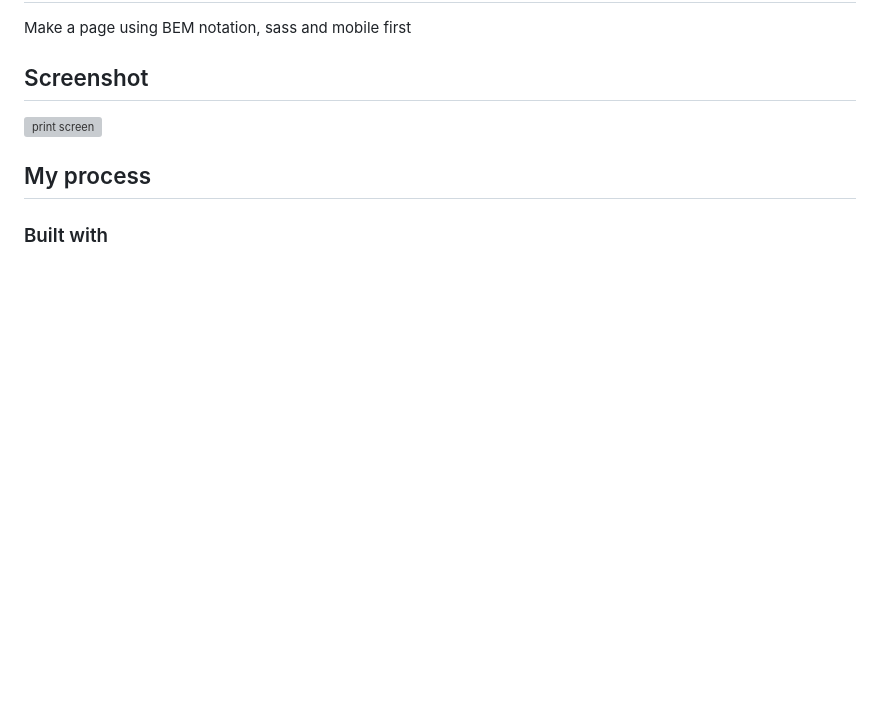
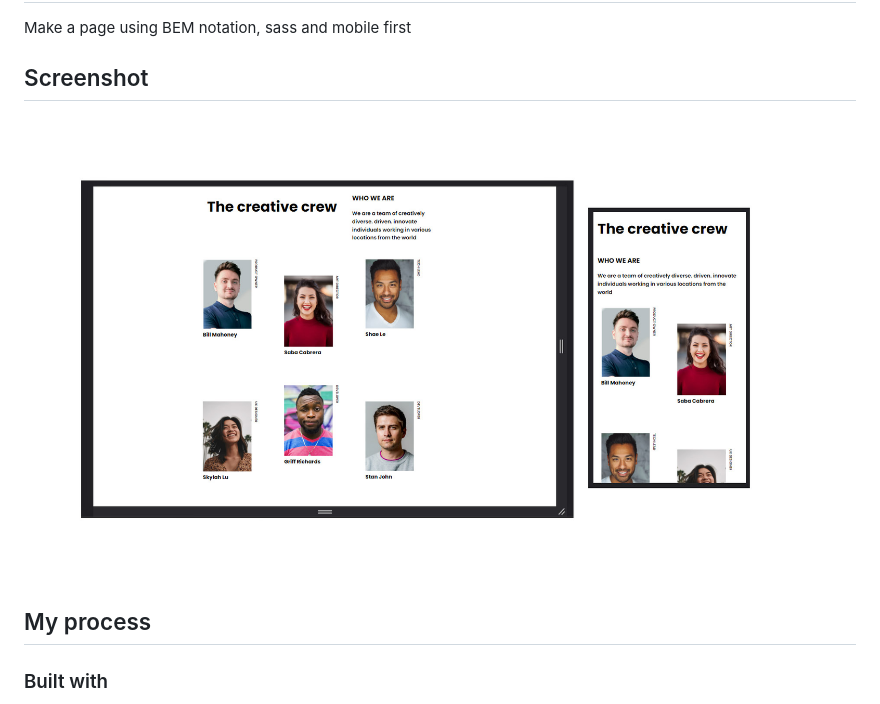
Before and after one commit to juandape/My-team-page, a Markdown page: README.md, the part around the change. GitHub-like rendering; pictures changed too: assets/my_team_screenshot.jpg (added); blank space fills up the shorter version; grey boxes are pictures that could not be loaded.

```diff
--- a/README.md
+++ b/README.md
@@ -5,7 +5,7 @@
 Make a page using BEM notation, sass and mobile first
 
 ## Screenshot
-![print screen](./assets/bem%20notation.png)
+![print screen](./assets/my_team_screenshot.jpg)
 ## My process
 ### Built with
 - Semantic HTML5 markup using vscode editor
```
Also changed, not shown: 3 other files.
